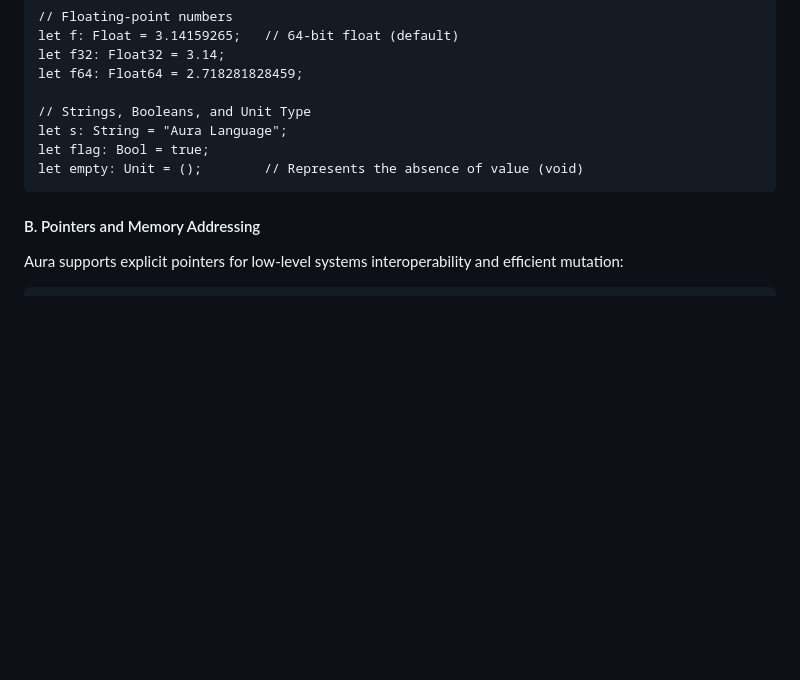
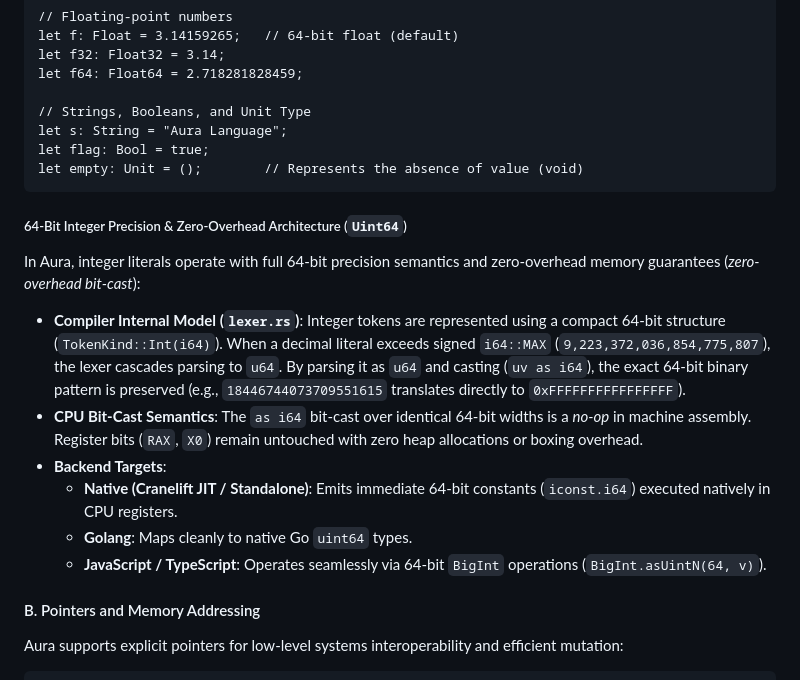
Before and after one commit to aura-lang-developer/aura-lang, a Markdown page: README.md, the part around the change. GitHub-like rendering; blank space fills up the shorter version.

````diff
--- a/README.md
+++ b/README.md
@@ -566,6 +566,17 @@ let flag: Bool = true;
 let empty: Unit = ();        // Represents the absence of value (void)
 ```
 
+##### 64-Bit Integer Precision & Zero-Overhead Architecture (`Uint64`)
+
+In Aura, integer literals operate with full 64-bit precision semantics and zero-overhead memory guarantees (*zero-overhead bit-cast*):
+
+- **Compiler Internal Model (`lexer.rs`)**: Integer tokens are represented using a compact 64-bit structure (`TokenKind::Int(i64)`). When a decimal literal exceeds signed `i64::MAX` (`9,223,372,036,854,775,807`), the lexer cascades parsing to `u64`. By parsing it as `u64` and casting (`uv as i64`), the exact 64-bit binary pattern is preserved (e.g., `18446744073709551615` translates directly to `0xFFFFFFFFFFFFFFFF`).
+- **CPU Bit-Cast Semantics**: The `as i64` bit-cast over identical 64-bit widths is a *no-op* in machine assembly. Register bits (`RAX`, `X0`) remain untouched with zero heap allocations or boxing overhead.
+- **Backend Targets**:
+  - **Native (Cranelift JIT / Standalone)**: Emits immediate 64-bit constants (`iconst.i64`) executed natively in CPU registers.
+  - **Golang**: Maps cleanly to native Go `uint64` types.
+  - **JavaScript / TypeScript**: Operates seamlessly via 64-bit `BigInt` operations (`BigInt.asUintN(64, v)`).
+
 #### B. Pointers and Memory Addressing
 
 Aura supports explicit pointers for low-level systems interoperability and efficient mutation:
````
Also changed, not shown: README-ES.md (+11 -0 lines).
